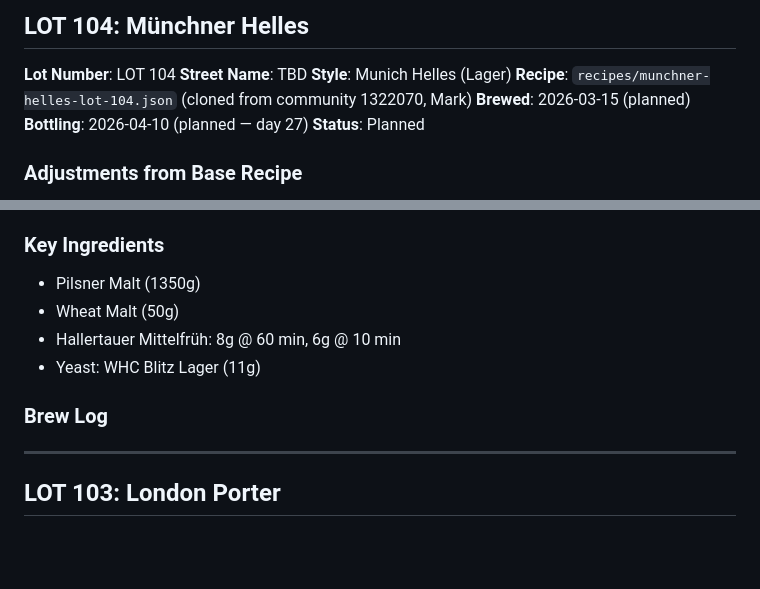
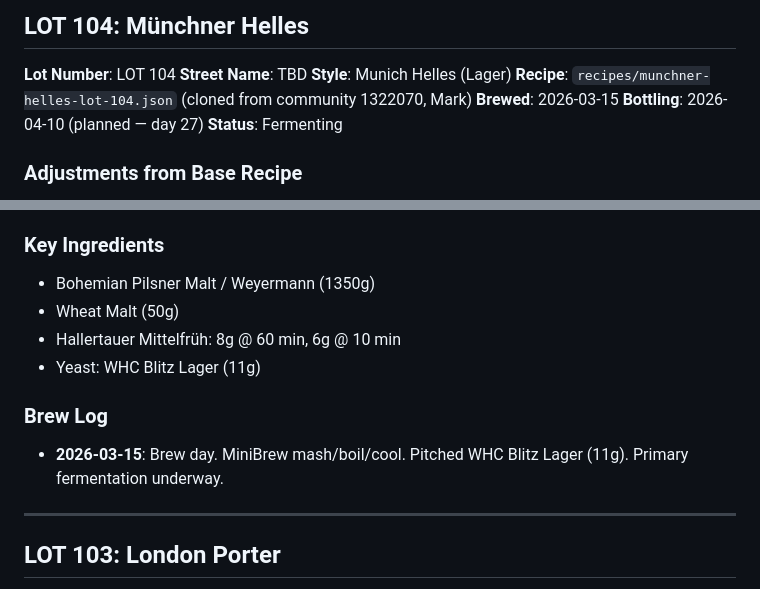
Before and after one commit to andreacampi/brewery, a Markdown page: brew-log.md, 2 parts joined by grey strips. GitHub-like rendering; blank space fills up the shorter version.

Commit message:
LOT 104: start brew day log, status Fermenting
Co-Authored-By: Claude Sonnet 4.6 <noreply@anthropic.com>

```diff
--- a/brew-log.md
+++ b/brew-log.md
@@ -10,9 +10,9 @@ Record of all brews at Dalston Rooftop Brewery, tracked by lot number.
 **Street Name**: TBD
 **Style**: Munich Helles (Lager)
 **Recipe**: `recipes/munchner-helles-lot-104.json` (cloned from community 1322070, Mark)
-**Brewed**: 2026-03-15 (planned)
+**Brewed**: 2026-03-15
 **Bottling**: 2026-04-10 (planned — day 27)
-**Status**: Planned
+**Status**: Fermenting
 
 ### Adjustments from Base Recipe
 - Munich Malt omitted (50g, ~3.5% of grain bill — negligible impact)
@@ -26,12 +26,14 @@ Record of all brews at Dalston Rooftop Brewery, tracked by lot number.
 - **Batch**: ~5.5L
 
 ### Key Ingredients
-- Pilsner Malt (1350g)
+- Bohemian Pilsner Malt / Weyermann (1350g)
 - Wheat Malt (50g)
 - Hallertauer Mittelfrüh: 8g @ 60 min, 6g @ 10 min
 - Yeast: WHC Blitz Lager (11g)
 
 ### Brew Log
+
+- **2026-03-15**: Brew day. MiniBrew mash/boil/cool. Pitched WHC Blitz Lager (11g). Primary fermentation underway.
 
 ---
 
```
